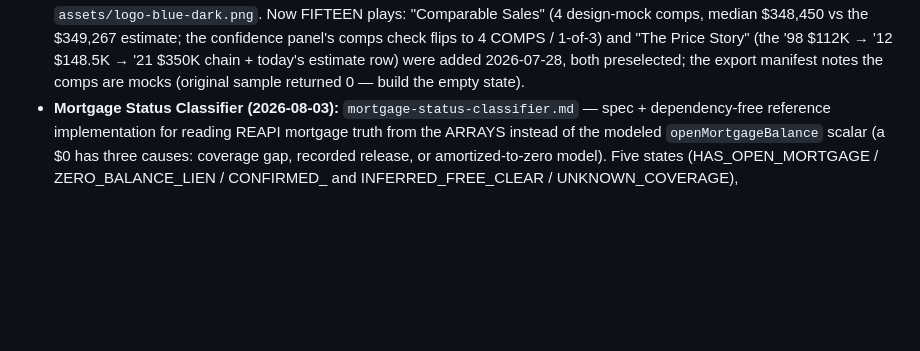
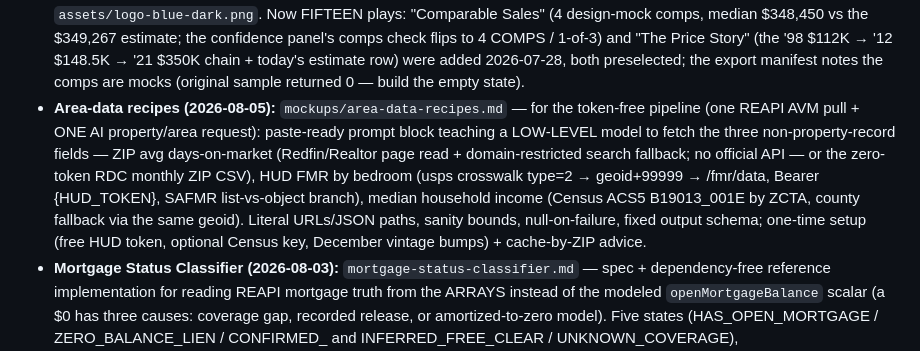
Before and after one commit to ledwards-zbuyer/new-zbuyer, a Markdown page: HANDOFF.md, the part around the change. GitHub-like rendering; blank space fills up the shorter version.

```diff
--- a/HANDOFF.md
+++ b/HANDOFF.md
@@ -666,6 +666,17 @@ load) while values and home stats remain static demo data. The old
   and "The Price Story" (the '98 $112K → '12 $148.5K → '21 $350K chain + today's
   estimate row) were added 2026-07-28, both preselected; the export manifest notes
   the comps are mocks (original sample returned 0 — build the empty state).
+- **Area-data recipes (2026-08-05):** `mockups/area-data-recipes.md` — for the
+  token-free pipeline (one REAPI AVM pull + ONE AI property/area request):
+  paste-ready prompt block teaching a LOW-LEVEL model to fetch the three
+  non-property-record fields — ZIP avg days-on-market (Redfin/Realtor page
+  read + domain-restricted search fallback; no official API — or the
+  zero-token RDC monthly ZIP CSV), HUD FMR by bedroom (usps crosswalk
+  type=2 → geoid+99999 → /fmr/data, Bearer {HUD_TOKEN}, SAFMR list-vs-object
+  branch), median household income (Census ACS5 B19013_001E by ZCTA, county
+  fallback via the same geoid). Literal URLs/JSON paths, sanity bounds,
+  null-on-failure, fixed output schema; one-time setup (free HUD token,
+  optional Census key, December vintage bumps) + cache-by-ZIP advice.
 - **Mortgage Status Classifier (2026-08-03):** `mortgage-status-classifier.md` —
   spec + dependency-free reference implementation for reading REAPI mortgage
   truth from the ARRAYS instead of the modeled `openMortgageBalance` scalar
```
Also changed, not shown: CHAT.md (+21 -0 lines), mockups/area-data-recipes.md (added, +129 -0 lines).
